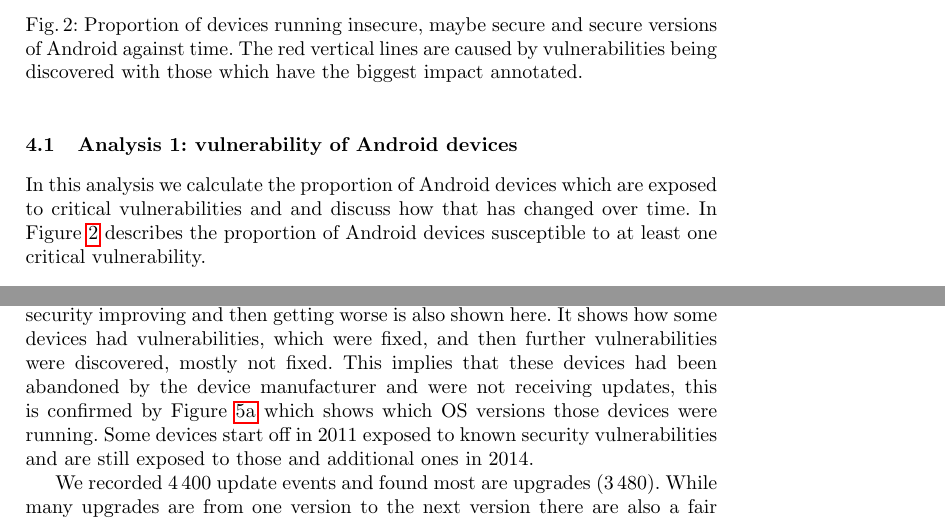
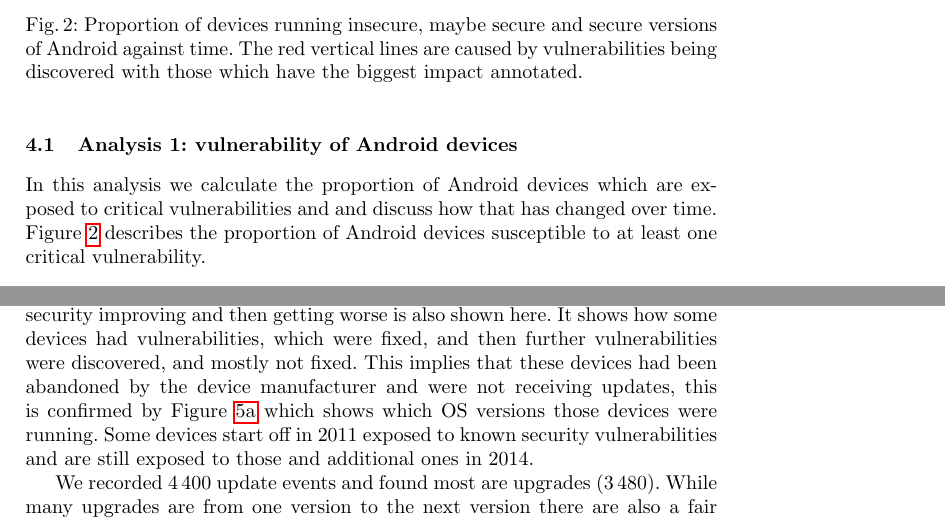
Before and after one commit to ucam-cl-dtg/paper-da-securityupdates, a LaTeX paper (securityupdates.tex): two parts of pages 8 and 11 of 18, joined at a grey line, cut so that both start at the same text. Compiled offline with pdfLaTeX.

Commit message:
Minor fixes

```diff
--- a/securityupdates.tex
+++ b/securityupdates.tex
@@ -263,7 +263,7 @@ The red vertical lines are caused by vulnerabilities being discovered with those
 \label{fig:proportioninsecure}
 \end{figure}
 In this analysis we calculate the proportion of Android devices which are exposed to critical vulnerabilities and and discuss how that has changed over time.
-In Figure~\ref{fig:proportioninsecure} describes the proportion of Android devices susceptible to at least one critical vulnerability.
+Figure~\ref{fig:proportioninsecure} describes the proportion of Android devices susceptible to at least one critical vulnerability.
 
 \subsubsection{Method}
 To investigate the vulnerability of Android devices, we used the OS version information from \da\ and the vulnerability data from \avo.
@@ -362,7 +362,7 @@ Instead we have a hopefully representative sample of updates which happened whil
 
 The longitudinal data on the number of vulnerabilities affecting the \daNumDeviceDataDevices\ devices which have contributed the most days of data to \da\ changes over time is shown in Figure~\ref{fig:device_data_security}.
 The trend that we saw in Figure~\ref{fig:proportioninsecure} of security improving and then getting worse is also shown here.
-It shows how some devices had vulnerabilities, which were fixed, and then further vulnerabilities were discovered, mostly not fixed.
+It shows how some devices had vulnerabilities, which were fixed, and then further vulnerabilities were discovered, and mostly not fixed.
 This implies that these devices had been abandoned by the device manufacturer and were not receiving updates, this is confirmed by Figure~\ref{fig:device_data_os} which shows which OS versions those devices were running.
 Some devices start off in 2011 exposed to known security vulnerabilities and are still exposed to those and additional ones in 2014.
 
```
Also changed, not shown: securityupdates.tex (2 more changed lines).
